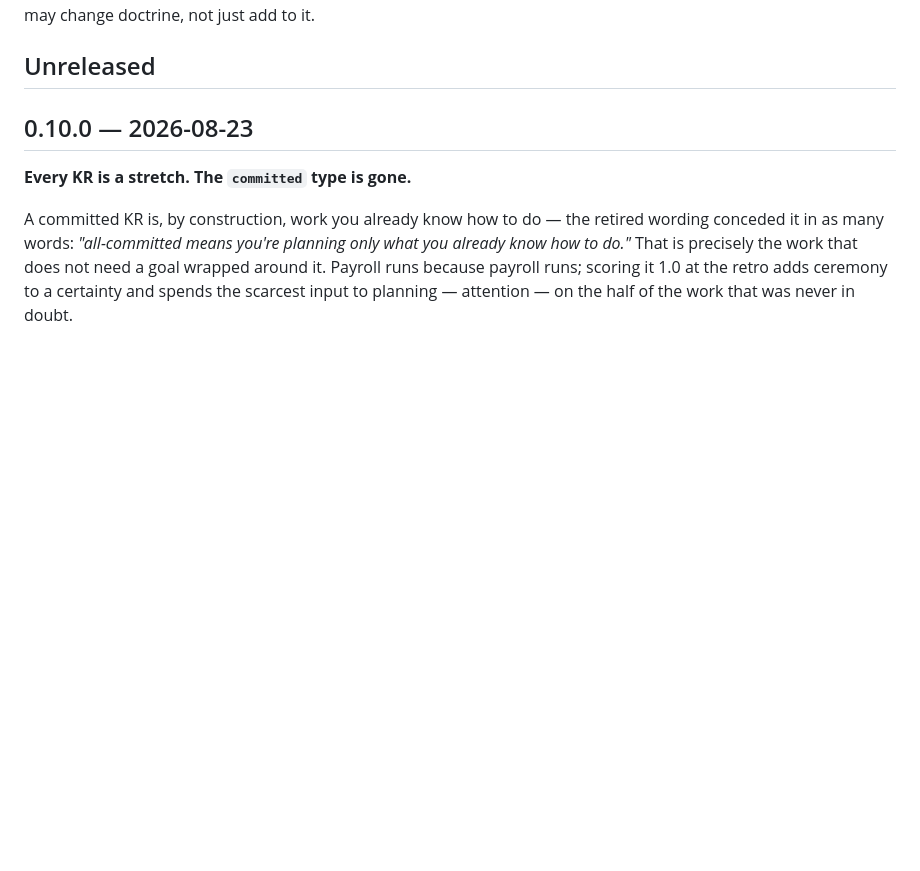
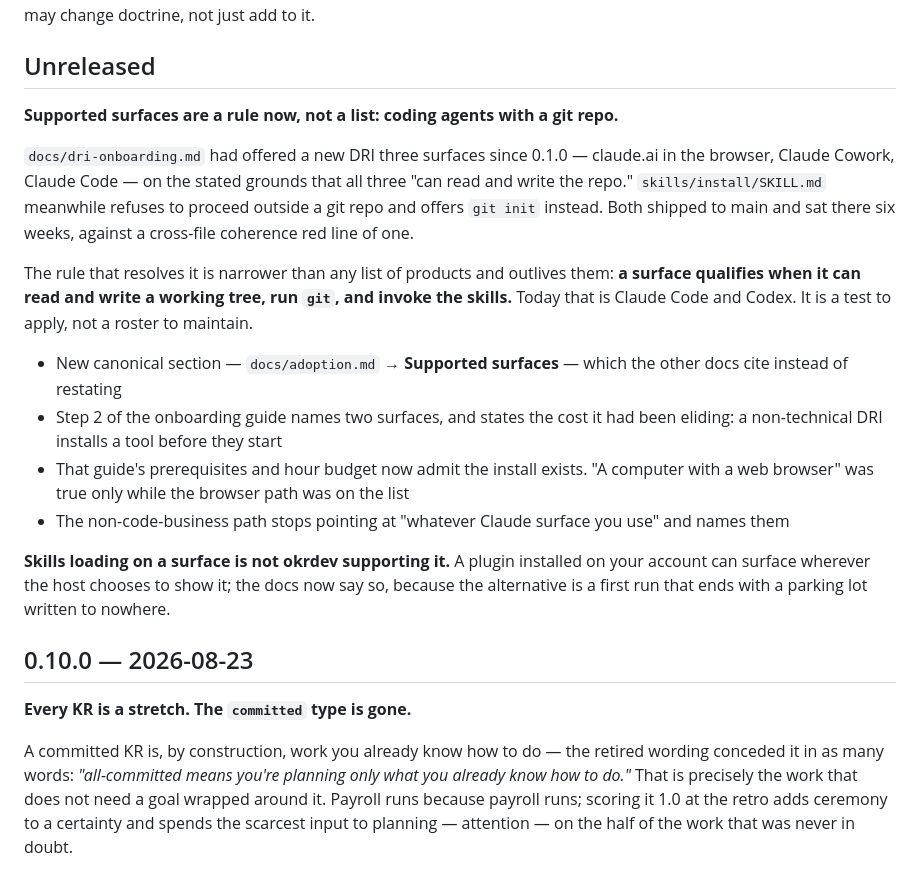
Before and after one commit to backedbydata-co/okrdev, a Markdown page: CHANGELOG.md, the part around the change. Drawn GitHub-style; blank space fills up the shorter version.

```diff
--- a/CHANGELOG.md
+++ b/CHANGELOG.md
@@ -6,6 +6,30 @@ records the version it installed as the `okrdev_version` marker in its
 minor bumps may change doctrine, not just add to it.
 
 ## Unreleased
+
+**Supported surfaces are a rule now, not a list: coding agents with a git repo.**
+
+`docs/dri-onboarding.md` had offered a new DRI three surfaces since 0.1.0 — claude.ai in the
+browser, Claude Cowork, Claude Code — on the stated grounds that all three "can read and write
+the repo." `skills/install/SKILL.md` meanwhile refuses to proceed outside a git repo and offers
+`git init` instead. Both shipped to main and sat there six weeks, against a cross-file
+coherence red line of one.
+
+The rule that resolves it is narrower than any list of products and outlives them: **a surface
+qualifies when it can read and write a working tree, run `git`, and invoke the skills.** Today
+that is Claude Code and Codex. It is a test to apply, not a roster to maintain.
+
+- New canonical section — `docs/adoption.md` → **Supported surfaces** — which the other docs
+  cite instead of restating
+- Step 2 of the onboarding guide names two surfaces, and states the cost it had been eliding:
+  a non-technical DRI installs a tool before they start
+- That guide's prerequisites and hour budget now admit the install exists. "A computer with a
+  web browser" was true only while the browser path was on the list
+- The non-code-business path stops pointing at "whatever Claude surface you use" and names them
+
+**Skills loading on a surface is not okrdev supporting it.** A plugin installed on your account
+can surface wherever the host chooses to show it; the docs now say so, because the alternative
+is a first run that ends with a parking lot written to nowhere.
 
 ## 0.10.0 — 2026-08-23
 
```
Also changed, not shown: docs/adoption.md (+23 -3 lines), docs/dri-onboarding.md (+19 -15 lines).
